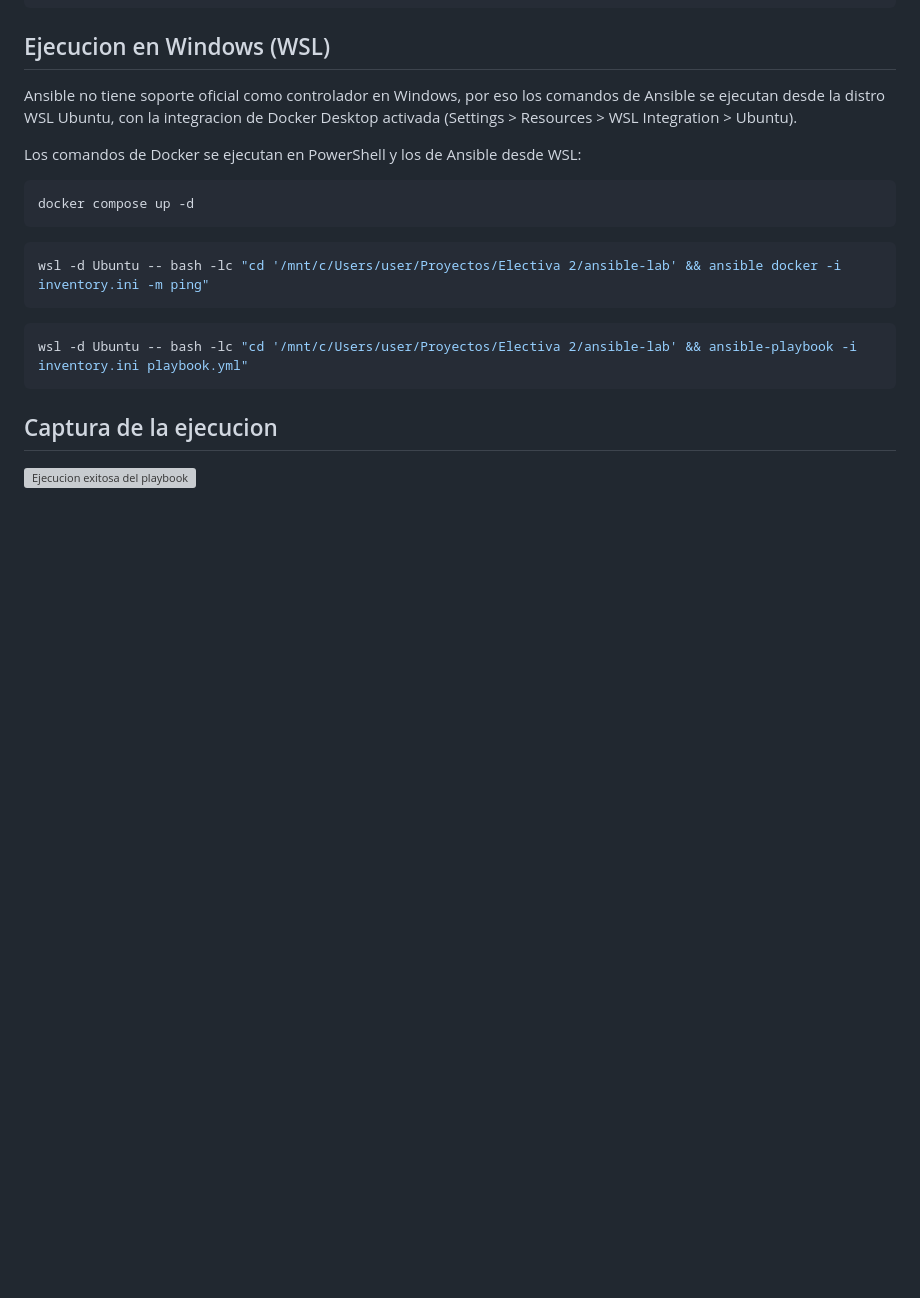
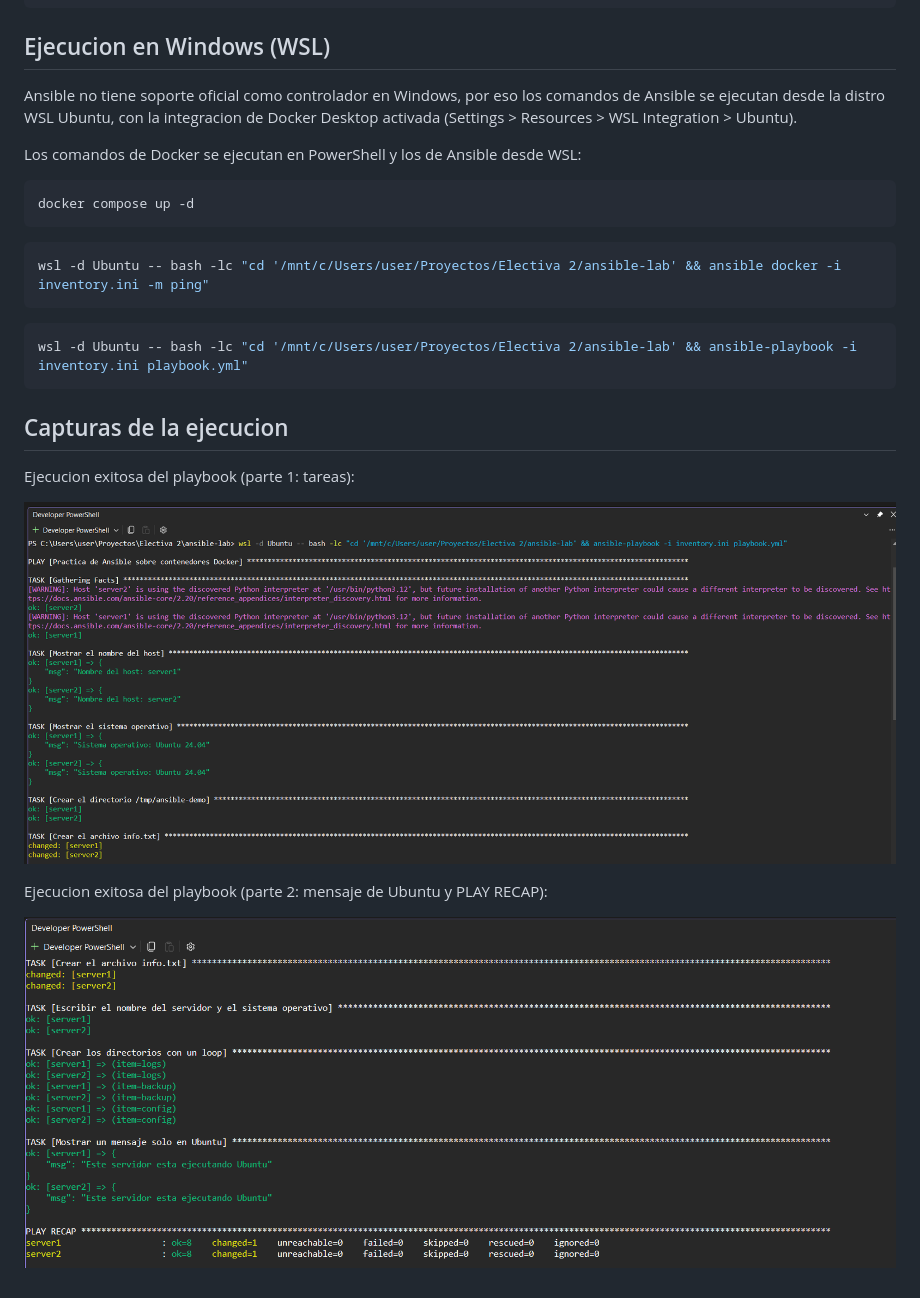
Before and after one commit to carlosgabrielcastellanossuriel-lgtm/ansible-lab, a Markdown page: README.md, the part around the change. GitHub-like rendering; pictures changed too: Capturas/Captura1.png (added), Capturas/Captura2.png (added); blank space fills up the shorter version; grey boxes are pictures that could not be loaded.

Commit message:
Agregar capturas de la ejecucion al README

````diff
--- a/README.md
+++ b/README.md
@@ -113,6 +113,12 @@ wsl -d Ubuntu -- bash -lc "cd '/mnt/c/Users/user/Proyectos/Electiva 2/ansible-la
 wsl -d Ubuntu -- bash -lc "cd '/mnt/c/Users/user/Proyectos/Electiva 2/ansible-lab' && ansible-playbook -i inventory.ini playbook.yml"
 ```
 
-## Captura de la ejecucion
+## Capturas de la ejecucion
 
-![Ejecucion exitosa del playbook](captura.png)
+Ejecucion exitosa del playbook (parte 1: tareas):
+
+![Ejecucion exitosa del playbook - tareas](Capturas/Captura1.png)
+
+Ejecucion exitosa del playbook (parte 2: mensaje de Ubuntu y PLAY RECAP):
+
+![Ejecucion exitosa del playbook - PLAY RECAP](Capturas/Captura2.png)
````
